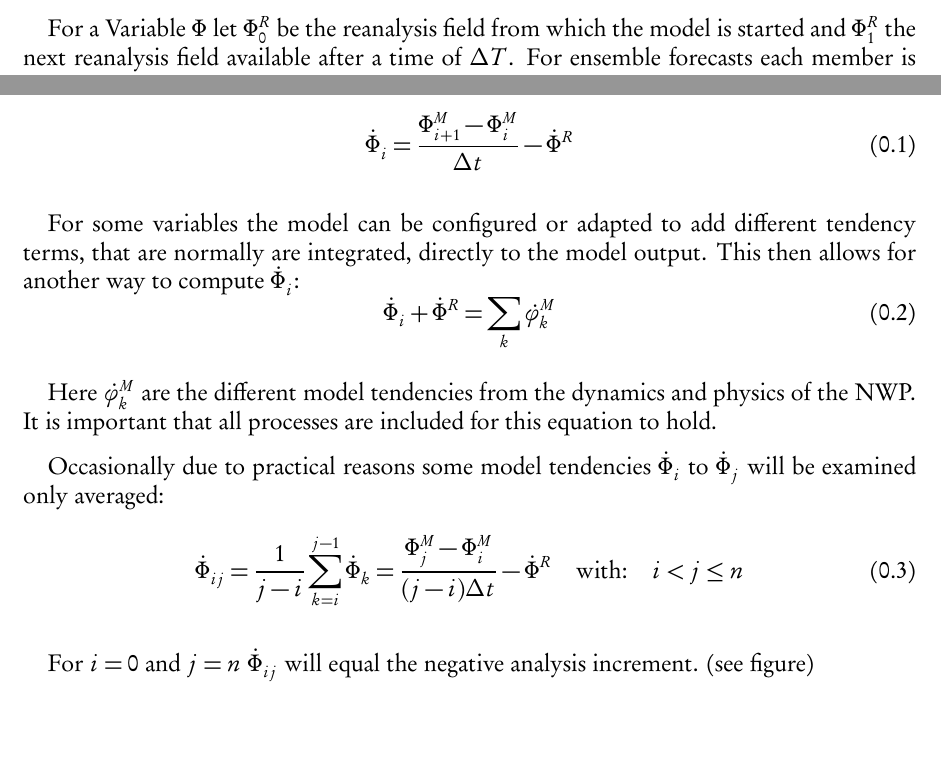
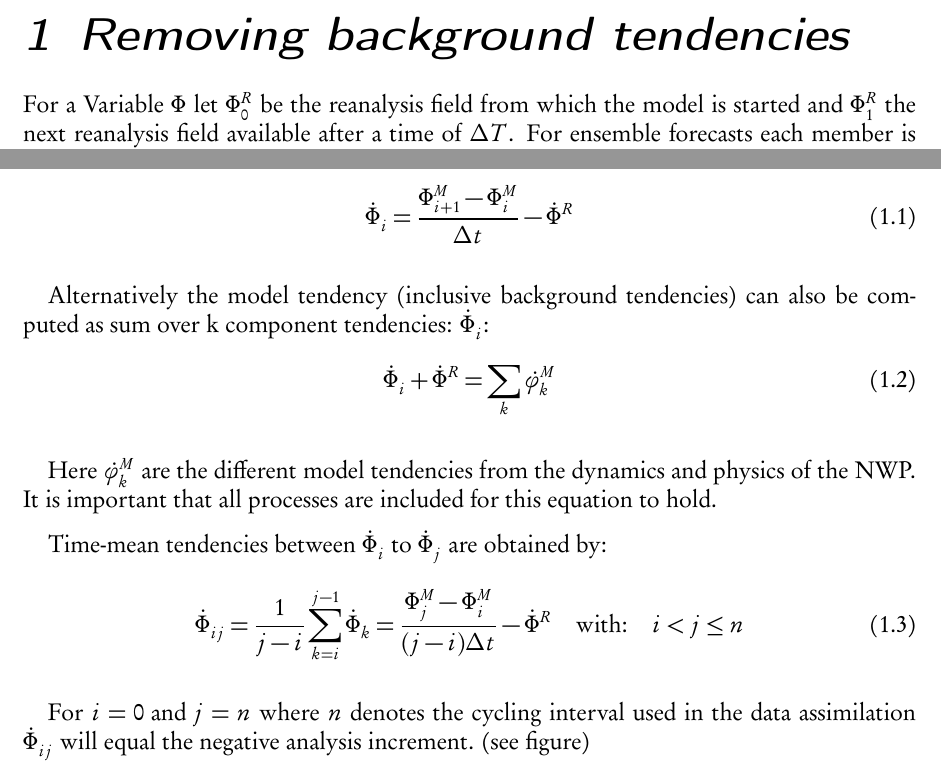
Before and after one commit to Ugator/masterthesis_tex, a LaTeX document (init_tend_formulas.tex): two parts of page 1 of 2, joined at a grey line, cut at the place of the change, the shorter picture padded with empty space. The pictures show the PDF file init_tend_formulas.pdf that the author committed with the source.

Commit message:
update formula overview

```diff
--- a/init_tend_formulas.tex
+++ b/init_tend_formulas.tex
@@ -99,7 +99,8 @@ OrangeRed1\\%
 }
 
 \begin{document}
-
+\chapter{Removing background tendencies}
+\vspace{-0.6cm}
 For a Variable $\Phi$ let $\Phi^R_0$ be the reanalysis field from which the model is started and $\Phi^R_1$ the next reanalysis field available after a time of $\Delta T$. For ensemble forecasts each member is always treated separately.
 \p
  The forecast field for $t$ seconds after $\Phi^R_0$ is denoted $\Phi^M(t)$. The model time step numbered $0\leq i\leq n \in \mathbb{N}$ is $\Delta t$ seconds. Therefore model fields are available for $t=i\Delta t$ and called $\Phi^M_i$.
@@ -112,20 +113,21 @@ The Background tendency is $\dot{\Phi}^R=\nicefrac{(\Phi^R_1-\Phi^R_0)}{\Delta T
 \dot{\Phi}_i=\frac{\Phi^M_{i+1}-\Phi^M_i}{\Delta t}-\dot{\Phi}^R
 \end{equation}
 \p
-For some variables the model can be configured or adapted to add different tendency terms, that are normally are integrated, directly to the model output. This then allows for another way to compute $\dot{\Phi}_i$:
+Alternatively the model tendency (inclusive background tendencies) can also be computed as sum over k component tendencies: $\dot{\Phi}_i$:
 \begin{equation}
 \dot{\Phi}_i+\dot{\Phi}^R=\sum_k \dot{\varphi}^M_k
 \end{equation}
 \p
 Here $\dot{\varphi}^M_k$ are the different model tendencies from the dynamics and physics of the NWP. It is important that all processes are included for this equation to hold.
 \p
-Occasionally due to practical reasons some model tendencies $\dot{\Phi}_i$ to $\dot{\Phi}_j$ will be examined only averaged:
+Time-mean tendencies between $\dot{\Phi}_i$ to $\dot{\Phi}_j$ are obtained by:
 \begin{equation}
 \dot{\Phi}_{ij}=\frac{1}{j-i}\sum_{k=i}^{j-1}\dot{\Phi}_k=\frac{\Phi^M_{j}-\Phi^M_i}{(j-i)\Delta t}-\dot{\Phi}^R\qqtext{with:} i<j\leq n
 \end{equation}
 \p
-For $i=0\text{ and } j=n \ \dot{\Phi}_{ij}$ will equal the negative analysis increment. (see figure)
+For $i=0\text{ and } j=n$ where $n$ denotes the cycling interval used in the data assimilation $\dot{\Phi}_{ij}$ will equal the negative analysis increment. (see figure)
 \p
+\FloatBarrier
 \begin{figure}
 \includegraphics[scale=0.9]{./img/sketch2.png}
 \caption{Conceptual sketch of initial tendency method showing the background tendency $\dot{\Phi}^R$, model tendency $\dot{\Phi}_{0n}$, the analysis states $\Phi^R_{1/2}$ and the model run $\Phi^M(t)$}
```
Also changed, not shown: init_tend_formulas.pdf, 5 other files.
